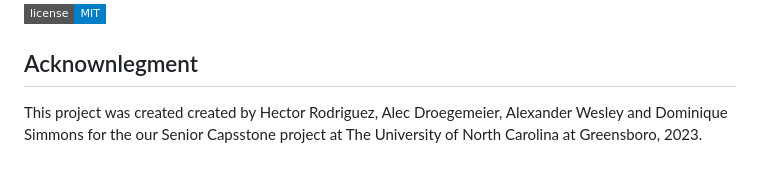
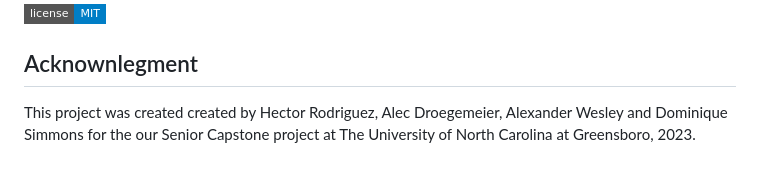
Before and after one commit to Dom304/Invantry, a Markdown page: README.md, the part around the change. Rendered like a GitHub page; badges without logos.

```diff
--- a/README.md
+++ b/README.md
@@ -89,4 +89,4 @@ This repository is licensed under the [MIT](https://github.com/alsiam/web-projec
 
 ## Acknownlegment
 
-This project was created created by Hector Rodriguez, Alec Droegemeier, Alexander Wesley and Dominique Simmons for the our Senior Capsstone project at The University of North Carolina at Greensboro, 2023.
+This project was created created by Hector Rodriguez, Alec Droegemeier, Alexander Wesley and Dominique Simmons for the our Senior Capstone project at The University of North Carolina at Greensboro, 2023.
```
